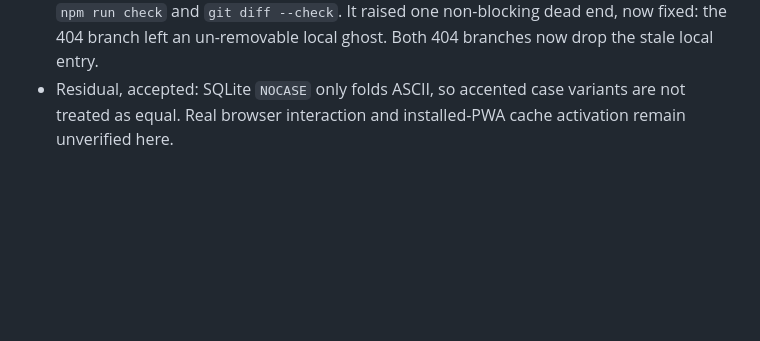
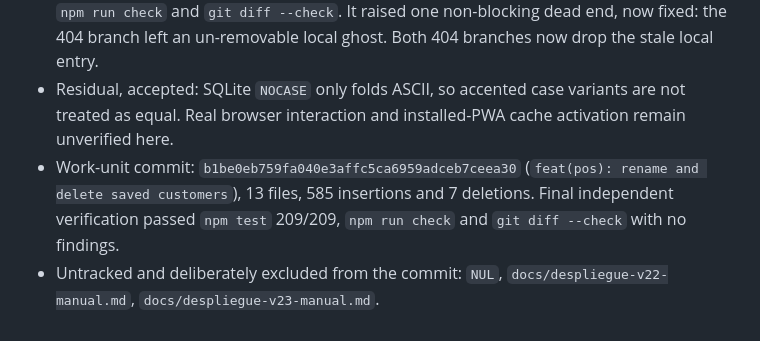
Before and after one commit to melvinarana08/CreacionesMelvinWeb, a Markdown page: odd/tasks/customer-directory-edit-delete.md, the part around the change. Drawn GitHub-style; blank space fills up the shorter version.

Commit message:
docs(odd): record customer edit and delete verification

```diff
--- a/odd/tasks/customer-directory-edit-delete.md
+++ b/odd/tasks/customer-directory-edit-delete.md
@@ -46,3 +46,5 @@ Let the operator fix customer typos from the **Clientes** view: rename a saved c
 - Implementation complete: `renameClient`/`deleteClient` in `server/store.js` with `PUT`/`DELETE /api/clients` routes outside the admin CSRF block; `putClient`/`deleteClient` and `forgetClient`/`renameClient` in the frontend data layer; Clientes rows with accessible Editar/Borrar, inline edit and confirmation; cache `cm-sales-v24`; CHANGELOG and DECISIONS entry 21.
 - Independent verification of the full change found no defects and ran `npm test` 209/209, `npm run check` and `git diff --check`. It raised one non-blocking dead end, now fixed: the 404 branch left an un-removable local ghost. Both 404 branches now drop the stale local entry.
 - Residual, accepted: SQLite `NOCASE` only folds ASCII, so accented case variants are not treated as equal. Real browser interaction and installed-PWA cache activation remain unverified here.
+- Work-unit commit: `b1be0eb759fa040e3affc5ca6959adceb7ceea30` (`feat(pos): rename and delete saved customers`), 13 files, 585 insertions and 7 deletions. Final independent verification passed `npm test` 209/209, `npm run check` and `git diff --check` with no findings.
+- Untracked and deliberately excluded from the commit: `NUL`, `docs/despliegue-v22-manual.md`, `docs/despliegue-v23-manual.md`.
```
